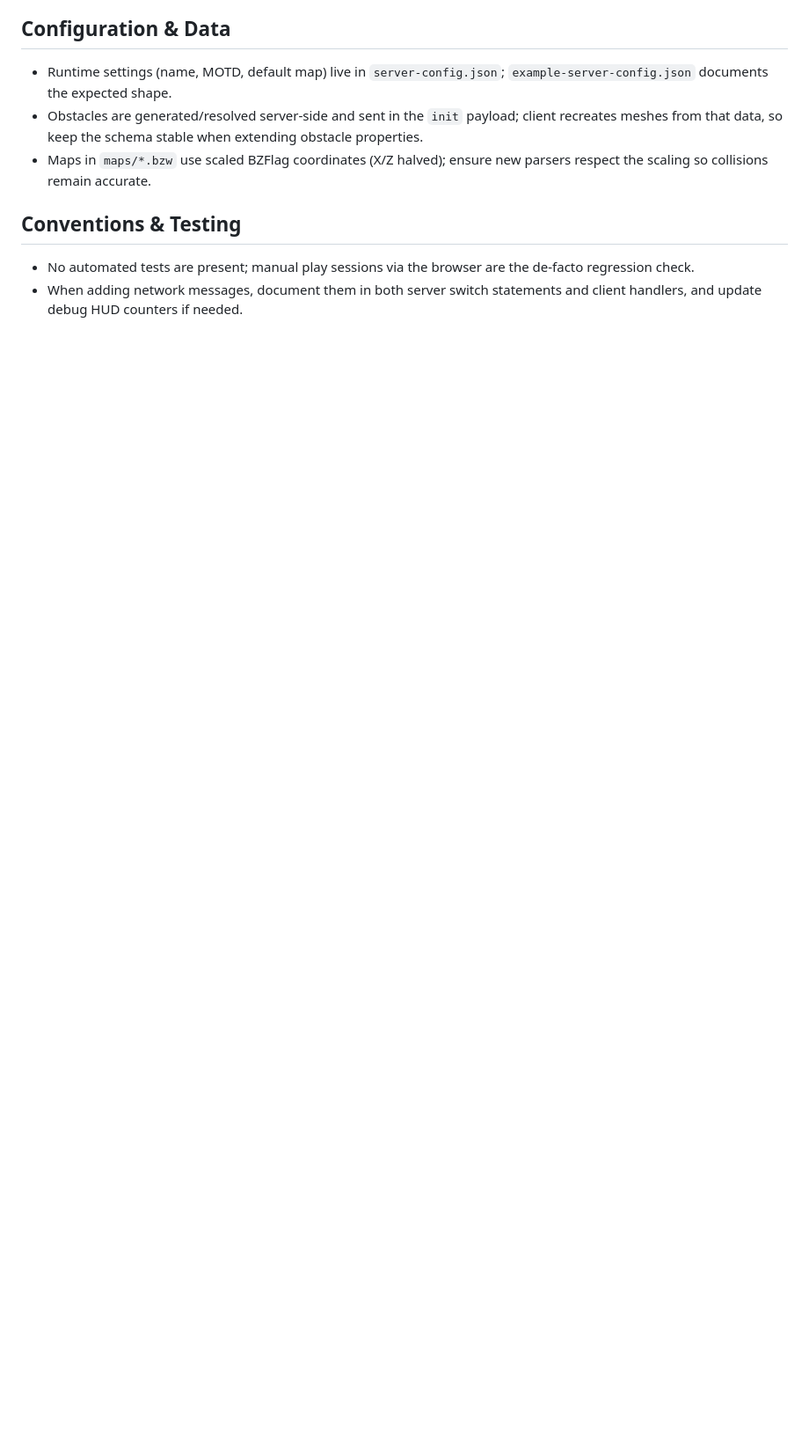
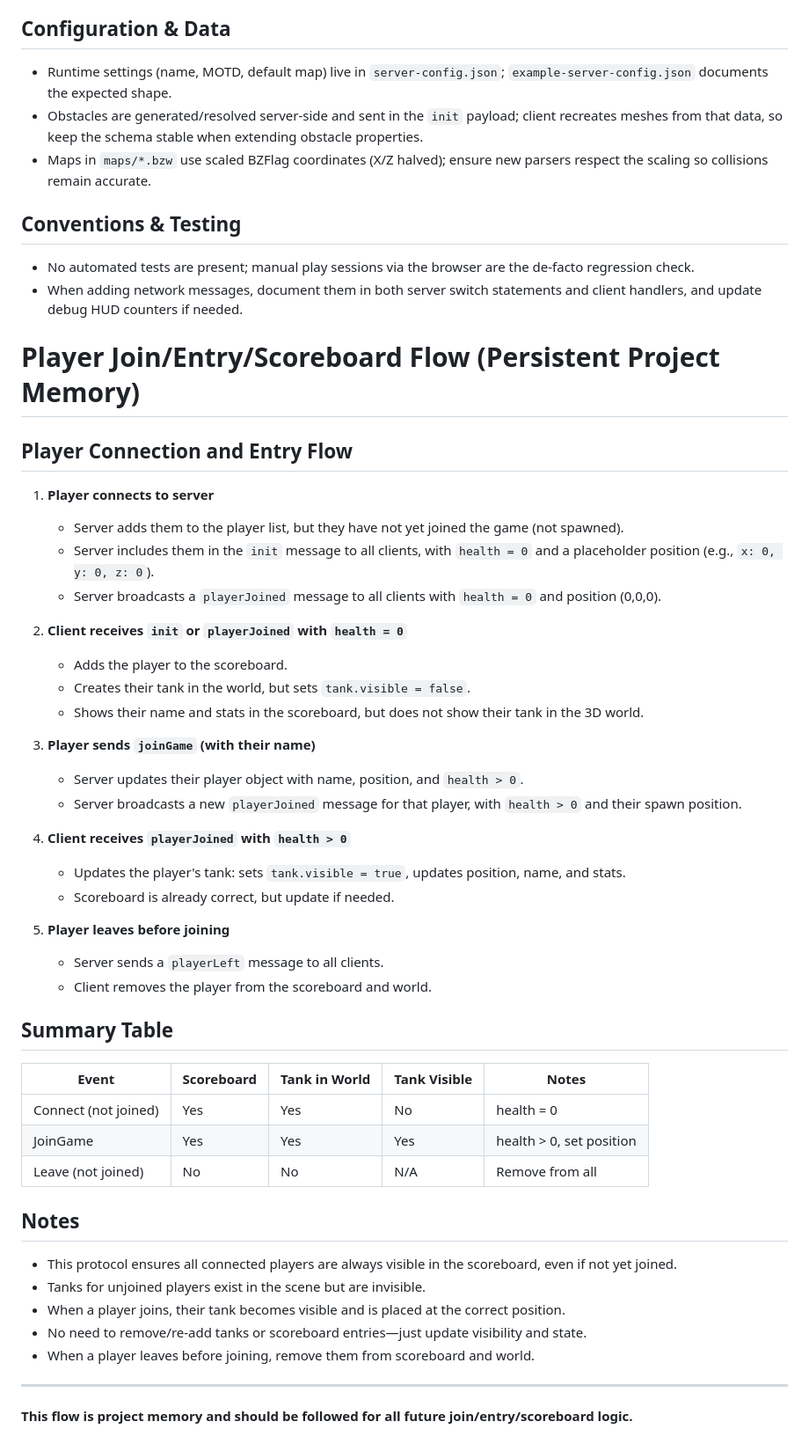
Before and after one commit to BZFlag-Dev/bzo, a Markdown page: .github/copilot-instructions.md, the part around the change. Shown: that part at 88% size. GitHub-like rendering; blank space fills up the shorter version.

Commit message:
game entry flow

```diff
--- a/.github/copilot-instructions.md
+++ b/.github/copilot-instructions.md
@@ -40,5 +40,51 @@
 - Maps in `maps/*.bzw` use scaled BZFlag coordinates (X/Z halved); ensure new parsers respect the scaling so collisions remain accurate.
 
 ## Conventions & Testing
+
 - No automated tests are present; manual play sessions via the browser are the de-facto regression check.
 - When adding network messages, document them in both server switch statements and client handlers, and update debug HUD counters if needed.
+
+# Player Join/Entry/Scoreboard Flow (Persistent Project Memory)
+
+## Player Connection and Entry Flow
+
+1. **Player connects to server**
+	- Server adds them to the player list, but they have not yet joined the game (not spawned).
+	- Server includes them in the `init` message to all clients, with `health = 0` and a placeholder position (e.g., `x: 0, y: 0, z: 0`).
+	- Server broadcasts a `playerJoined` message to all clients with `health = 0` and position (0,0,0).
+
+2. **Client receives `init` or `playerJoined` with `health = 0`**
+	- Adds the player to the scoreboard.
+	- Creates their tank in the world, but sets `tank.visible = false`.
+	- Shows their name and stats in the scoreboard, but does not show their tank in the 3D world.
+
+3. **Player sends `joinGame` (with their name)**
+	- Server updates their player object with name, position, and `health > 0`.
+	- Server broadcasts a new `playerJoined` message for that player, with `health > 0` and their spawn position.
+
+4. **Client receives `playerJoined` with `health > 0`**
+	- Updates the player's tank: sets `tank.visible = true`, updates position, name, and stats.
+	- Scoreboard is already correct, but update if needed.
+
+5. **Player leaves before joining**
+	- Server sends a `playerLeft` message to all clients.
+	- Client removes the player from the scoreboard and world.
+
+## Summary Table
+
+| Event                | Scoreboard | Tank in World | Tank Visible | Notes                        |
+|----------------------|------------|---------------|--------------|------------------------------|
+| Connect (not joined) | Yes        | Yes           | No           | health = 0                   |
+| JoinGame             | Yes        | Yes           | Yes          | health > 0, set position     |
+| Leave (not joined)   | No         | No            | N/A          | Remove from all              |
+
+## Notes
+- This protocol ensures all connected players are always visible in the scoreboard, even if not yet joined.
+- Tanks for unjoined players exist in the scene but are invisible.
+- When a player joins, their tank becomes visible and is placed at the correct position.
+- No need to remove/re-add tanks or scoreboard entries—just update visibility and state.
+- When a player leaves before joining, remove them from scoreboard and world.
+
+---
+
+**This flow is project memory and should be followed for all future join/entry/scoreboard logic.**
```
